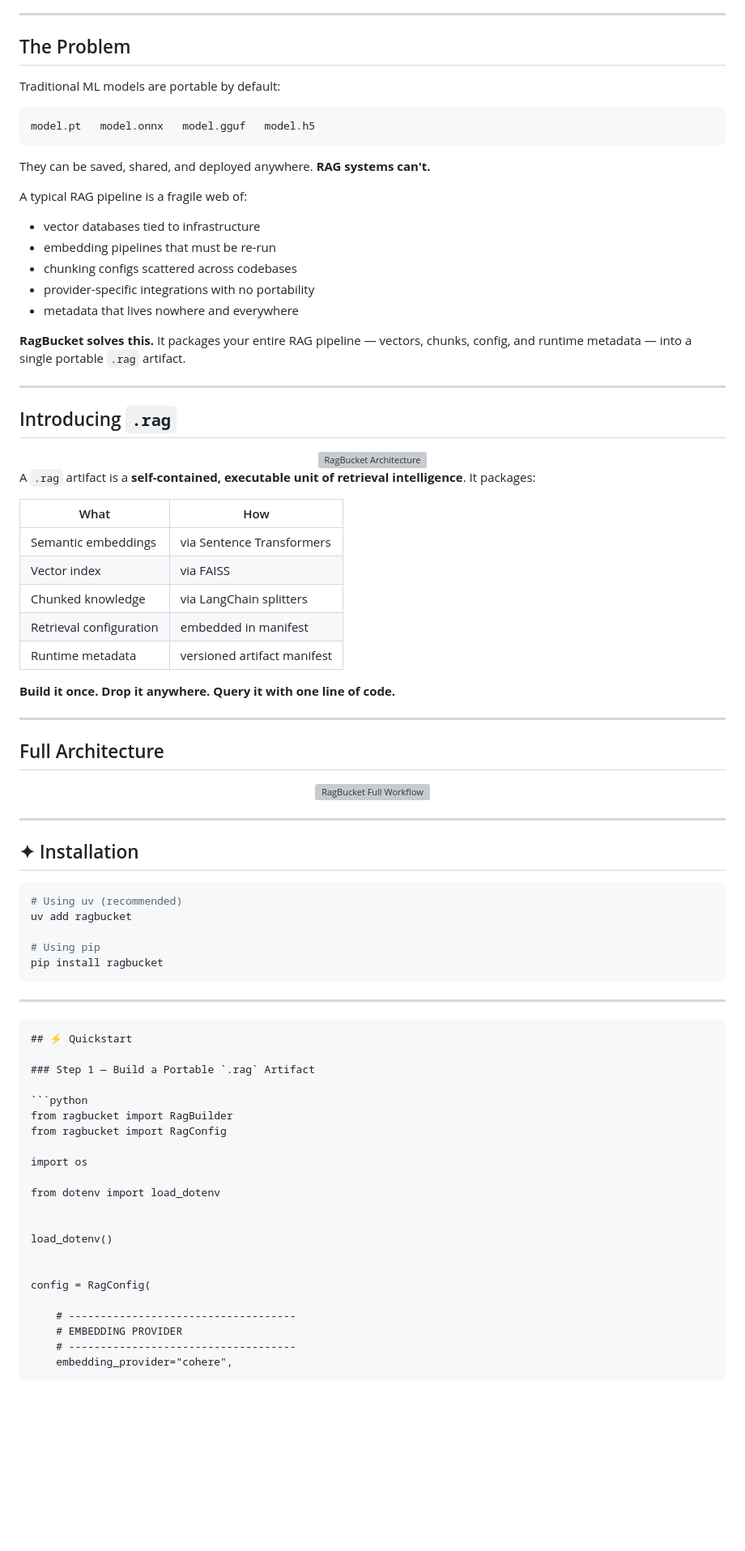
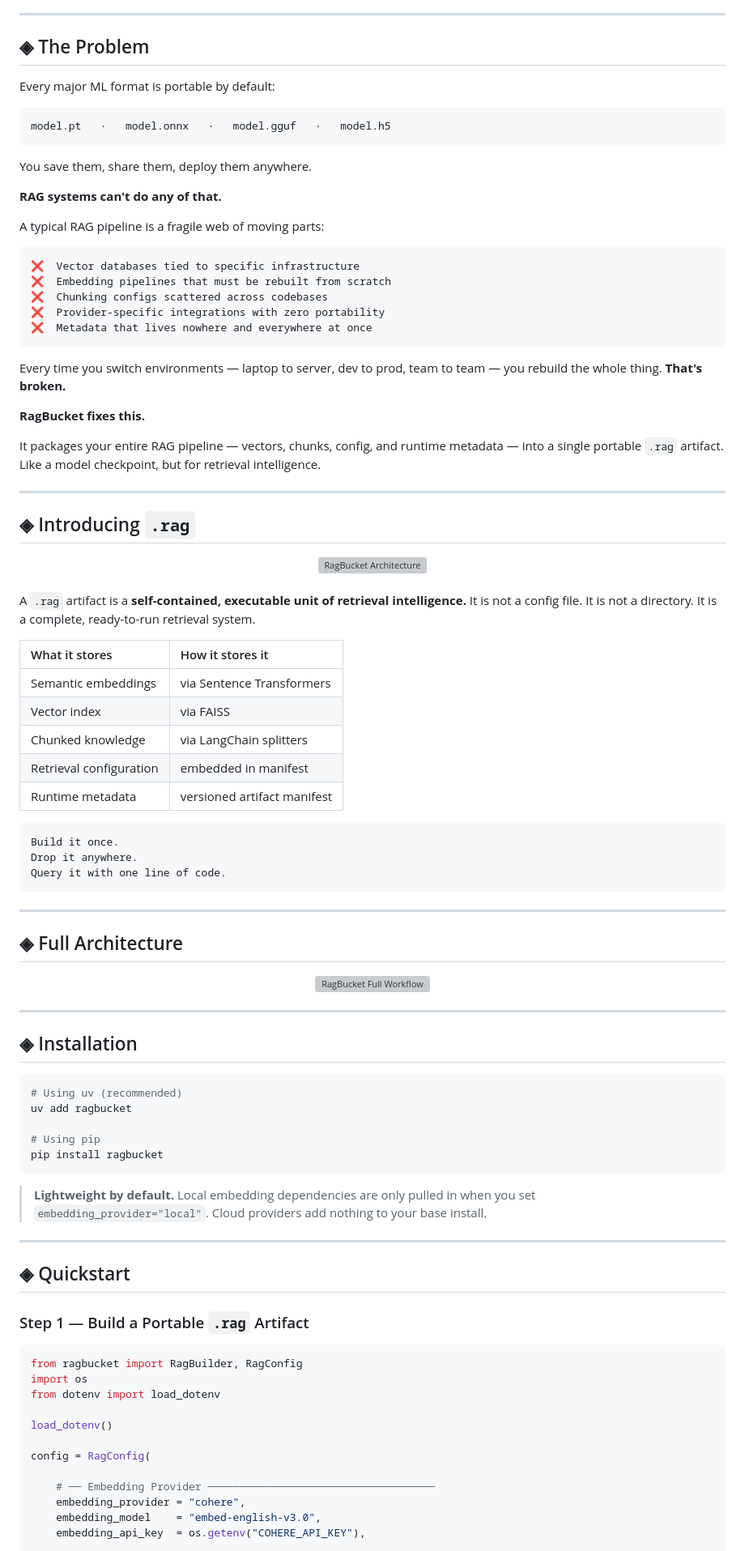
Before and after one commit to anikchand461/ragbucket, a Markdown page: README.md, the part around one of its changes. Shown at 81% size. Drawn GitHub-style; blank space fills up the shorter version; grey boxes are pictures that could not be loaded.

`````diff
--- a/README.md
+++ b/README.md
@@ -25,49 +46,63 @@
 
 ---
 
-## The Problem
+## ◈ The Problem
 
-Traditional ML models are portable by default:
+Every major ML format is portable by default:
 
 ```
-model.pt   model.onnx   model.gguf   model.h5
+model.pt   ·   model.onnx   ·   model.gguf   ·   model.h5
 ```
 
-They can be saved, shared, and deployed anywhere. **RAG systems can't.**
+You save them, share them, deploy them anywhere.
 
-A typical RAG pipeline is a fragile web of:
+**RAG systems can't do any of that.**
 
-- vector databases tied to infrastructure
-- embedding pipelines that must be re-run
-- chunking configs scattered across codebases
-- provider-specific integrations with no portability
-- metadata that lives nowhere and everywhere
+A typical RAG pipeline is a fragile web of moving parts:
 
-**RagBucket solves this.** It packages your entire RAG pipeline — vectors, chunks, config, and runtime metadata — into a single portable `.rag` artifact.
+```
+❌  Vector databases tied to specific infrastructure
+❌  Embedding pipelines that must be rebuilt from scratch
+❌  Chunking configs scattered across codebases
+❌  Provider-specific integrations with zero portability
+❌  Metadata that lives nowhere and everywhere at once
+```
+
+Every time you switch environments — laptop to server, dev to prod, team to team — you rebuild the whole thing. **That's broken.**
+
+**RagBucket fixes this.**
+
+It packages your entire RAG pipeline — vectors, chunks, config, and runtime metadata — into a single portable `.rag` artifact. Like a model checkpoint, but for retrieval intelligence.
 
 ---
 
-## Introducing `.rag`
+## ◈ Introducing `.rag`
 
 <div align="center">
 <img src="frontend/img/main.png" alt="RagBucket Architecture" width="800" />
 </div>
 
-A `.rag` artifact is a **self-contained, executable unit of retrieval intelligence**. It packages:
+<br/>
 
-| What                    | How                         |
-| ----------------------- | --------------------------- |
-| Semantic embeddings     | via Sentence Transformers   |
-| Vector index            | via FAISS                   |
-| Chunked knowledge       | via LangChain splitters     |
-| Retrieval configuration | embedded in manifest        |
-| Runtime metadata        | versioned artifact manifest |
+A `.rag` artifact is a **self-contained, executable unit of retrieval intelligence.** It is not a config file. It is not a directory. It is a complete, ready-to-run retrieval system.
 
-**Build it once. Drop it anywhere. Query it with one line of code.**
+| What it stores              | How it stores it             |
+| :-------------------------- | :--------------------------- |
+| Semantic embeddings         | via Sentence Transformers    |
+| Vector index                | via FAISS                    |
+| Chunked knowledge           | via LangChain splitters      |
+| Retrieval configuration     | embedded in manifest         |
+| Runtime metadata            | versioned artifact manifest  |
+
+```
+Build it once.
+Drop it anywhere.
+Query it with one line of code.
+```
 
 ---
 
-## Full Architecture
+## ◈ Full Architecture
 
 <div align="center">
 <img src="frontend/img/workflow.png" alt="RagBucket Full Workflow" width="900" />
@@ -75,7 +110,7 @@ A `.rag` artifact is a **self-contained, executable unit of retrieval intelligen
 
 ---
 
-## ✦ Installation
+## ◈ Installation
 
 ```bash
 # Using uv (recommended)
@@ -85,29 +120,25 @@ uv add ragbucket
 pip install ragbucket
 ```
 
+> **Lightweight by default.** Local embedding dependencies are only pulled in when you set `embedding_provider="local"`. Cloud providers add nothing to your base install.
+
 ---
 
-````md id="tk5rxv"
-## ⚡ Quickstart
+## ◈ Quickstart
 
 ### Step 1 — Build a Portable `.rag` Artifact
 
 ```python
-from ragbucket import RagBuilder
-from ragbucket import RagConfig
-
+from ragbucket import RagBuilder, RagConfig
 import os
-
 from dotenv import load_dotenv
-
 
 load_dotenv()
 
-
 config = RagConfig(
 
-    # ------------------------------------
-    # EMBEDDING PROVIDER
-    # ------------------------------------
-    embedding_provider="cohere",
+    # ── Embedding Provider ────────────────────────────────────
+    embedding_provider = "cohere",
+    embedding_model    = "embed-english-v3.0",
+    embedding_api_key  = os.getenv("COHERE_API_KEY"),
 
`````
Also changed, not shown: other parts of README.md (+150 -226 lines).
